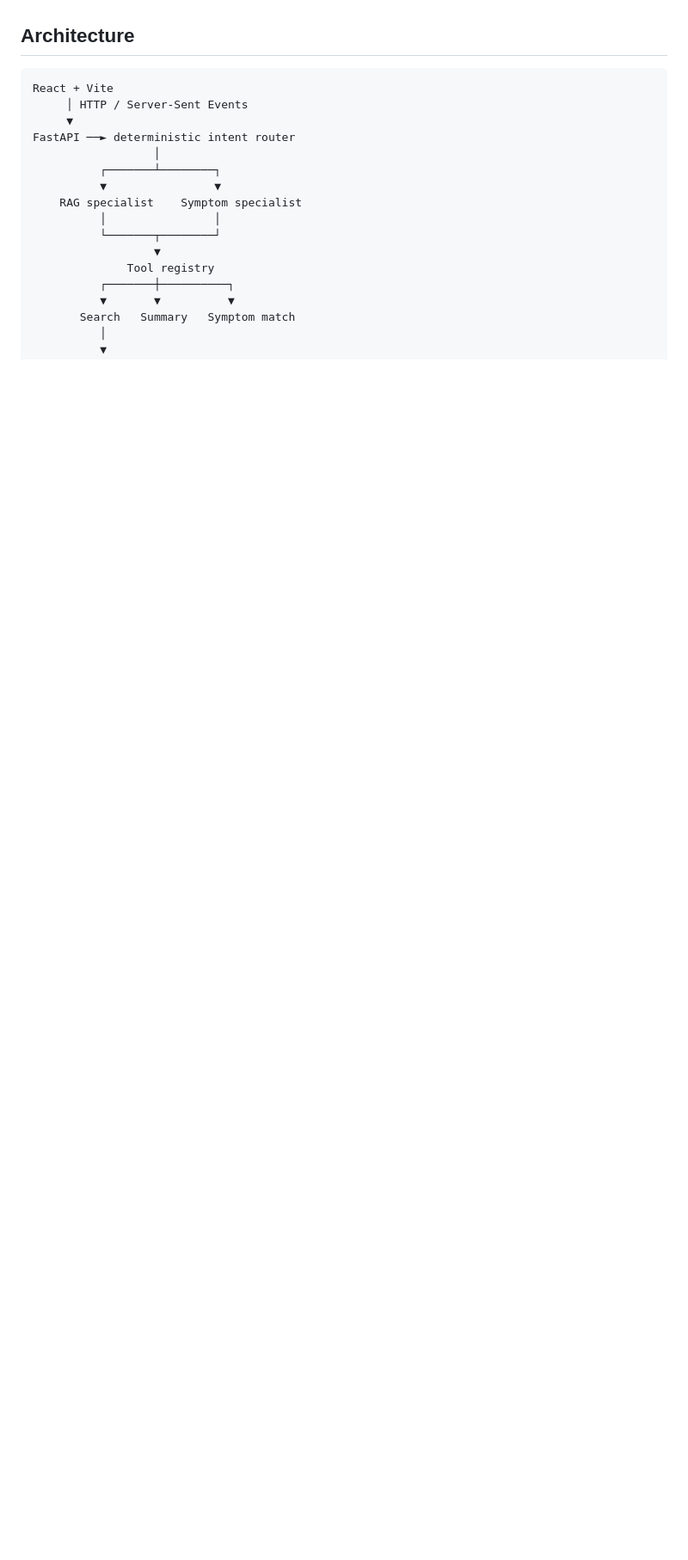
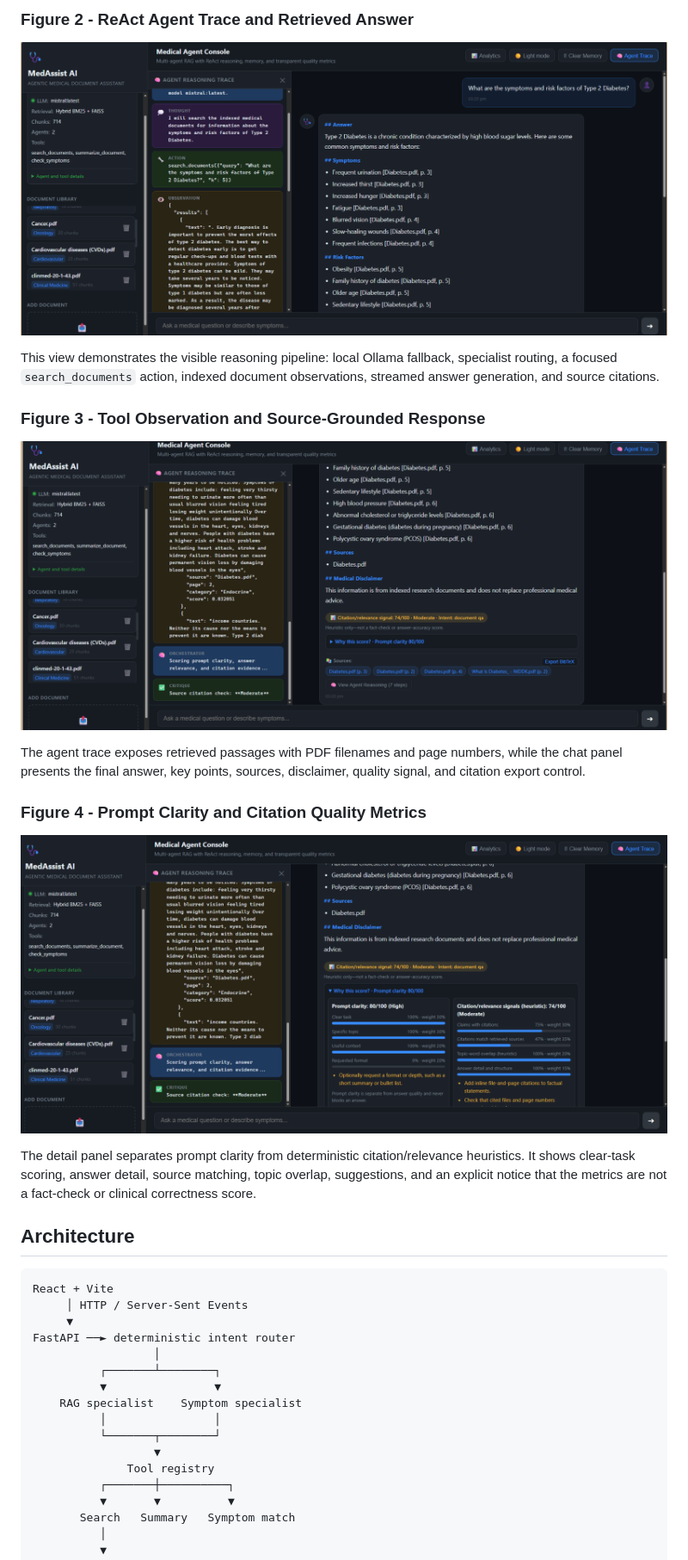
Before and after one commit to priyankakamalanathan03-create/medassist-ai-agentic-medical-rag, a Markdown page: README.md, the part around one of its changes. Shown at 86% size. GitHub-like rendering; pictures changed too: docs/images/02-agent-trace-and-rag-answer.png (added), docs/images/03-source-observation-and-answer.png (added), docs/images/04-quality-metrics-panel.png (added); blank space fills up the shorter version.

```diff
--- a/README.md
+++ b/README.md
@@ -23,3 +52,20 @@ MedAssist-AI lets users ask questions about a collection of medical PDFs. It com
+### Figure 2 - ReAct Agent Trace and Retrieved Answer
+
+![Agent trace and RAG answer](docs/images/02-agent-trace-and-rag-answer.png)
+
+This view demonstrates the visible reasoning pipeline: local Ollama fallback, specialist routing, a focused `search_documents` action, indexed document observations, streamed answer generation, and source citations.
+
+### Figure 3 - Tool Observation and Source-Grounded Response
+
+![Document observations and generated answer](docs/images/03-source-observation-and-answer.png)
+
+The agent trace exposes retrieved passages with PDF filenames and page numbers, while the chat panel presents the final answer, key points, sources, disclaimer, quality signal, and citation export control.
+
+### Figure 4 - Prompt Clarity and Citation Quality Metrics
+
+![Prompt clarity and quality metrics](docs/images/04-quality-metrics-panel.png)
+
+The detail panel separates prompt clarity from deterministic citation/relevance heuristics. It shows clear-task scoring, answer detail, source matching, topic overlap, suggestions, and an explicit notice that the metrics are not a fact-check or clinical correctness score.
 
 ## Architecture
 
```
Also changed, not shown: other parts of README.md (+33 -1 lines), docs/images/01-main-console.png (added).
